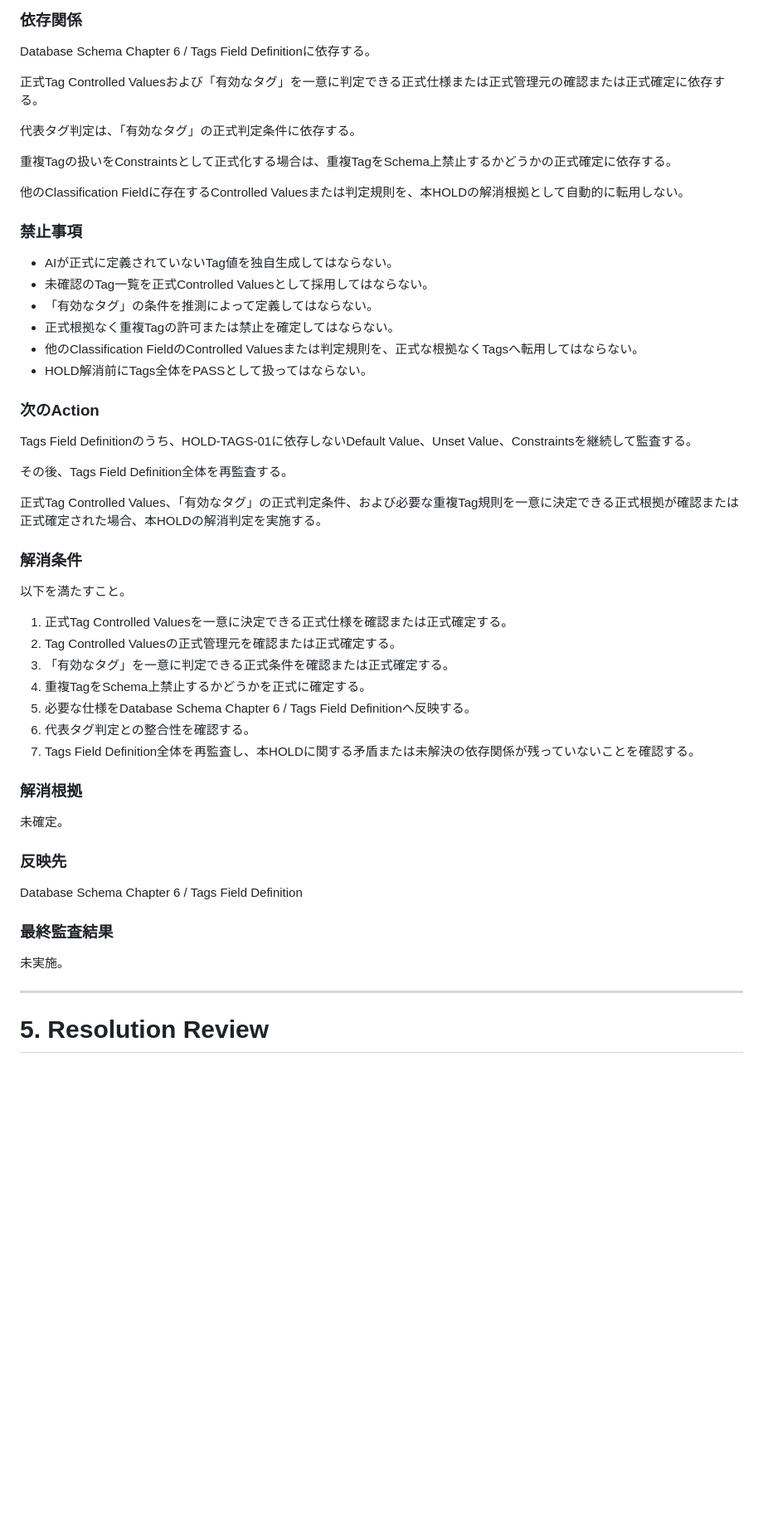
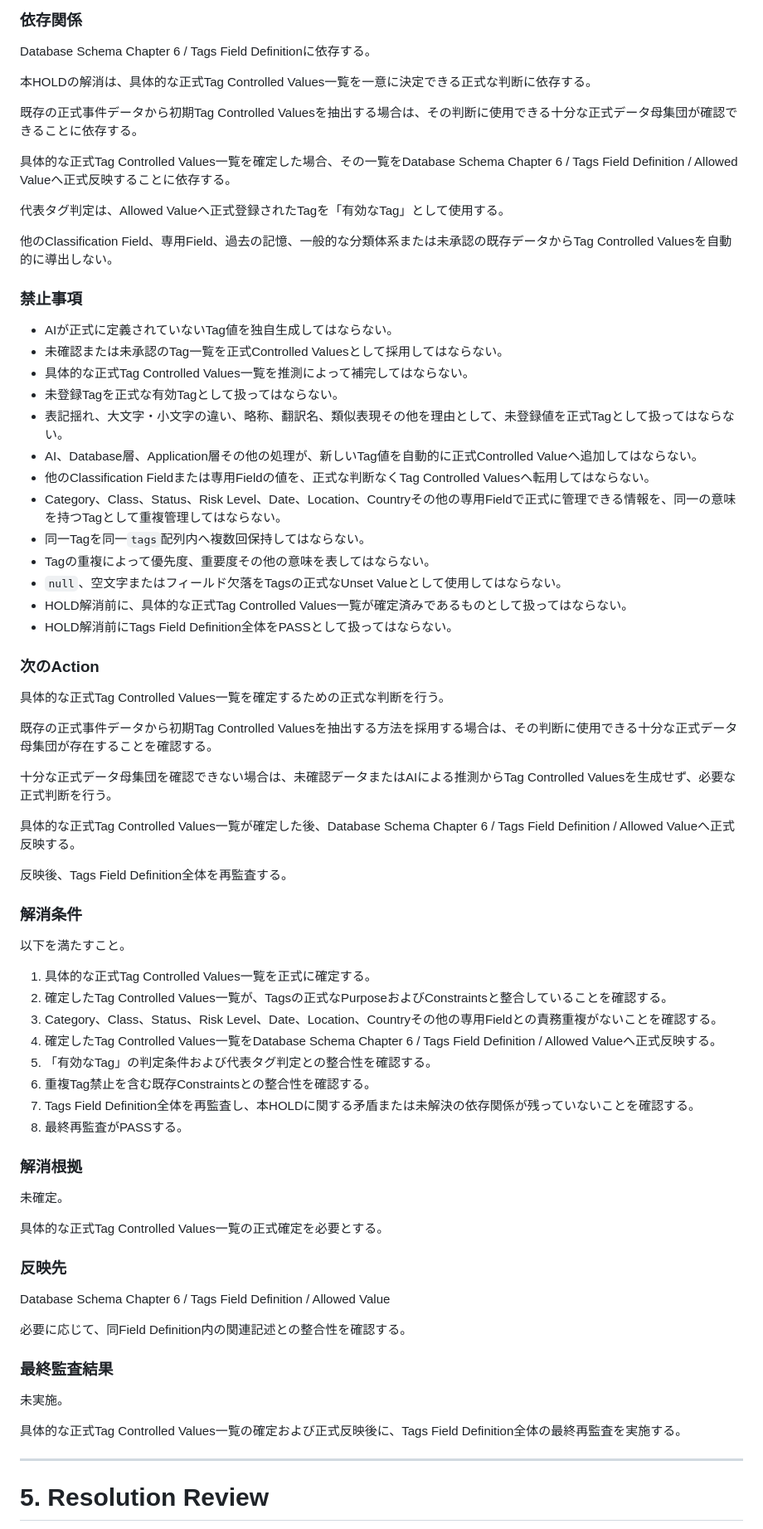
Before and after one commit to Kou-ORIGIN/ProjectORIGIN, a Markdown page: docs/ProjectORIGIN HOLD管理台帳.md, the part around one of its changes. Shown at 83% size. Rendered like a GitHub page; blank space fills up the shorter version.

Commit message:
docs: update HOLD-TAGS-01 tracking record

```diff
--- a/docs/ProjectORIGIN HOLD管理台帳.md
+++ b/docs/ProjectORIGIN HOLD管理台帳.md
@@ -121,54 +146,74 @@ Database Schema Chapter 6 / Tags Field Definition
 
 Database Schema Chapter 6 / Tags Field Definitionに依存する。
 
-正式Tag Controlled Valuesおよび「有効なタグ」を一意に判定できる正式仕様または正式管理元の確認または正式確定に依存する。
+本HOLDの解消は、具体的な正式Tag Controlled Values一覧を一意に決定できる正式な判断に依存する。
 
-代表タグ判定は、「有効なタグ」の正式判定条件に依存する。
+既存の正式事件データから初期Tag Controlled Valuesを抽出する場合は、その判断に使用できる十分な正式データ母集団が確認できることに依存する。
 
-重複Tagの扱いをConstraintsとして正式化する場合は、重複TagをSchema上禁止するかどうかの正式確定に依存する。
+具体的な正式Tag Controlled Values一覧を確定した場合、その一覧をDatabase Schema Chapter 6 / Tags Field Definition / Allowed Valueへ正式反映することに依存する。
 
-他のClassification Fieldに存在するControlled Valuesまたは判定規則を、本HOLDの解消根拠として自動的に転用しない。
+代表タグ判定は、Allowed Valueへ正式登録されたTagを「有効なTag」として使用する。
+
+他のClassification Field、専用Field、過去の記憶、一般的な分類体系または未承認の既存データからTag Controlled Valuesを自動的に導出しない。
 
 ### 禁止事項
 
 - AIが正式に定義されていないTag値を独自生成してはならない。
-- 未確認のTag一覧を正式Controlled Valuesとして採用してはならない。
-- 「有効なタグ」の条件を推測によって定義してはならない。
-- 正式根拠なく重複Tagの許可または禁止を確定してはならない。
-- 他のClassification FieldのControlled Valuesまたは判定規則を、正式な根拠なくTagsへ転用してはならない。
-- HOLD解消前にTags全体をPASSとして扱ってはならない。
+- 未確認または未承認のTag一覧を正式Controlled Valuesとして採用してはならない。
+- 具体的な正式Tag Controlled Values一覧を推測によって補完してはならない。
+- 未登録Tagを正式な有効Tagとして扱ってはならない。
+- 表記揺れ、大文字・小文字の違い、略称、翻訳名、類似表現その他を理由として、未登録値を正式Tagとして扱ってはならない。
+- AI、Database層、Application層その他の処理が、新しいTag値を自動的に正式Controlled Valueへ追加してはならない。
+- 他のClassification Fieldまたは専用Fieldの値を、正式な判断なくTag Controlled Valuesへ転用してはならない。
+- Category、Class、Status、Risk Level、Date、Location、Countryその他の専用Fieldで正式に管理できる情報を、同一の意味を持つTagとして重複管理してはならない。
+- 同一Tagを同一`tags`配列内へ複数回保持してはならない。
+- Tagの重複によって優先度、重要度その他の意味を表してはならない。
+- `null`、空文字またはフィールド欠落をTagsの正式なUnset Valueとして使用してはならない。
+- HOLD解消前に、具体的な正式Tag Controlled Values一覧が確定済みであるものとして扱ってはならない。
+- HOLD解消前にTags Field Definition全体をPASSとして扱ってはならない。
 
 ### 次のAction
 
-Tags Field Definitionのうち、HOLD-TAGS-01に依存しないDefault Value、Unset Value、Constraintsを継続して監査する。
+具体的な正式Tag Controlled Values一覧を確定するための正式な判断を行う。
 
-その後、Tags Field Definition全体を再監査する。
+既存の正式事件データから初期Tag Controlled Valuesを抽出する方法を採用する場合は、その判断に使用できる十分な正式データ母集団が存在することを確認する。
 
-正式Tag Controlled Values、「有効なタグ」の正式判定条件、および必要な重複Tag規則を一意に決定できる正式根拠が確認または正式確定された場合、本HOLDの解消判定を実施する。
+十分な正式データ母集団を確認できない場合は、未確認データまたはAIによる推測からTag Controlled Valuesを生成せず、必要な正式判断を行う。
+
+具体的な正式Tag Controlled Values一覧が確定した後、Database Schema Chapter 6 / Tags Field Definition / Allowed Valueへ正式反映する。
+
+反映後、Tags Field Definition全体を再監査する。
 
 ### 解消条件
 
 以下を満たすこと。
 
-1. 正式Tag Controlled Valuesを一意に決定できる正式仕様を確認または正式確定する。
-2. Tag Controlled Valuesの正式管理元を確認または正式確定する。
-3. 「有効なタグ」を一意に判定できる正式条件を確認または正式確定する。
-4. 重複TagをSchema上禁止するかどうかを正式に確定する。
-5. 必要な仕様をDatabase Schema Chapter 6 / Tags Field Definitionへ反映する。
-6. 代表タグ判定との整合性を確認する。
+1. 具体的な正式Tag Controlled Values一覧を正式に確定する。
+2. 確定したTag Controlled Values一覧が、Tagsの正式なPurposeおよびConstraintsと整合していることを確認する。
+3. Category、Class、Status、Risk Level、Date、Location、Countryその他の専用Fieldとの責務重複がないことを確認する。
+4. 確定したTag Controlled Values一覧をDatabase Schema Chapter 6 / Tags Field Definition / Allowed Valueへ正式反映する。
+5. 「有効なTag」の判定条件および代表タグ判定との整合性を確認する。
+6. 重複Tag禁止を含む既存Constraintsとの整合性を確認する。
 7. Tags Field Definition全体を再監査し、本HOLDに関する矛盾または未解決の依存関係が残っていないことを確認する。
+8. 最終再監査がPASSする。
 
 ### 解消根拠
 
 未確定。
 
+具体的な正式Tag Controlled Values一覧の正式確定を必要とする。
+
 ### 反映先
 
-Database Schema Chapter 6 / Tags Field Definition
+Database Schema Chapter 6 / Tags Field Definition / Allowed Value
+
+必要に応じて、同Field Definition内の関連記述との整合性を確認する。
 
 ### 最終監査結果
 
 未実施。
+
+具体的な正式Tag Controlled Values一覧の確定および正式反映後に、Tags Field Definition全体の最終再監査を実施する。
 
 ---
 
```
Also changed, not shown: other parts of docs/ProjectORIGIN HOLD管理台帳.md (+40 -15 lines).
